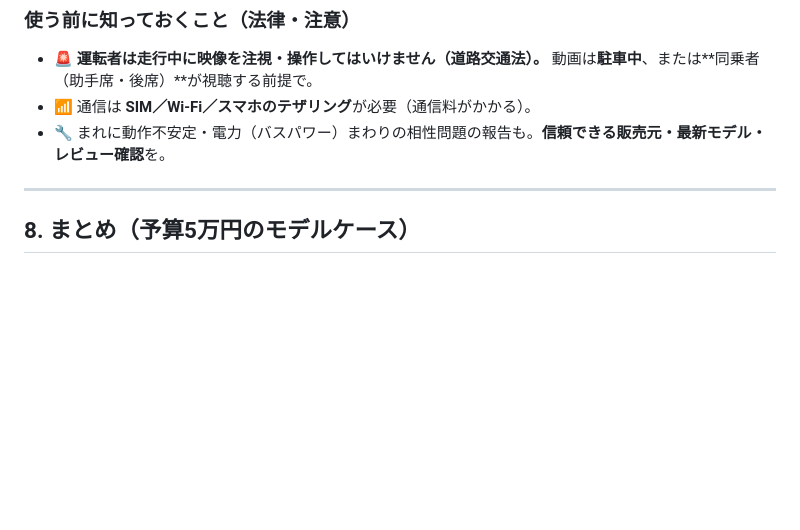
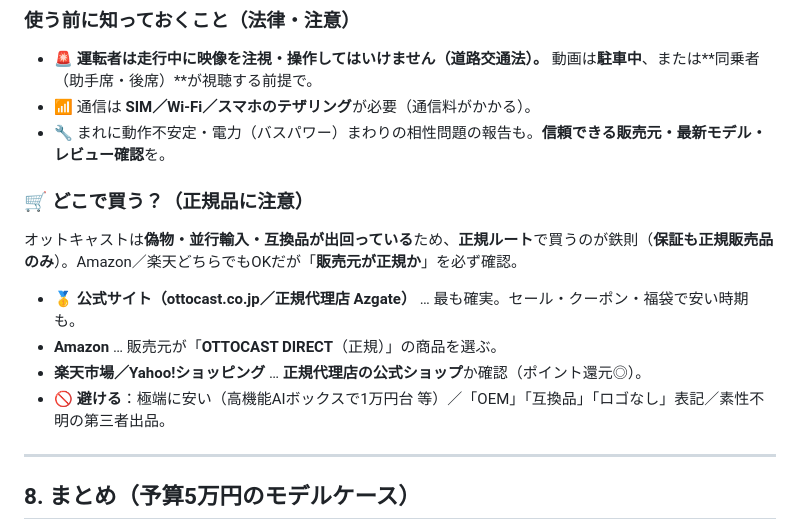
Before and after one commit to contynet730-star/con30, a Markdown page: スバル_フォレスター新型_内装カスタム_X-BREAK_5万円おすすめ.md, the part around the change. GitHub-like rendering; blank space fills up the shorter version.

Commit message:
オットキャストの購入先(正規品の見分け方)を追記
- 公式サイト/Amazon(OTTOCAST DIRECT)/楽天正規店の選び方
- 偽物・並行輸入・互換品を避けるチェックポイントを追記

Co-Authored-By: Claude Opus 4.8 <noreply@anthropic.com>
Claude-Session: https://claude.ai/code/session_01DZQ69jjBrKpRVdsR68QkUp

```diff
--- a/スバル_フォレスター新型_内装カスタム_X-BREAK_5万円おすすめ.md
+++ b/スバル_フォレスター新型_内装カスタム_X-BREAK_5万円おすすめ.md
@@ -156,6 +156,13 @@ X-BREAK はフォレスターの中でも「アウトドア・アクティブ」
 - 📶 通信は **SIM／Wi‑Fi／スマホのテザリング**が必要（通信料がかかる）。
 - 🔧 まれに動作不安定・電力（バスパワー）まわりの相性問題の報告も。**信頼できる販売元・最新モデル・レビュー確認**を。
 
+### 🛒 どこで買う？（正規品に注意）
+オットキャストは**偽物・並行輸入・互換品が出回っている**ため、**正規ルート**で買うのが鉄則（**保証も正規販売品のみ**）。Amazon／楽天どちらでもOKだが「**販売元が正規か**」を必ず確認。
+- 🥇 **公式サイト（ottocast.co.jp／正規代理店 Azgate）** … 最も確実。セール・クーポン・福袋で安い時期も。
+- **Amazon** … 販売元が「**OTTOCAST DIRECT**（正規）」の商品を選ぶ。
+- **楽天市場／Yahoo!ショッピング** … **正規代理店の公式ショップ**か確認（ポイント還元◎）。
+- 🚫 **避ける**：極端に安い（高機能AIボックスで1万円台 等）／「OEM」「互換品」「ロゴなし」表記／素性不明の第三者出品。
+
 ---
 
 ## 8. まとめ（予算5万円のモデルケース）
```
